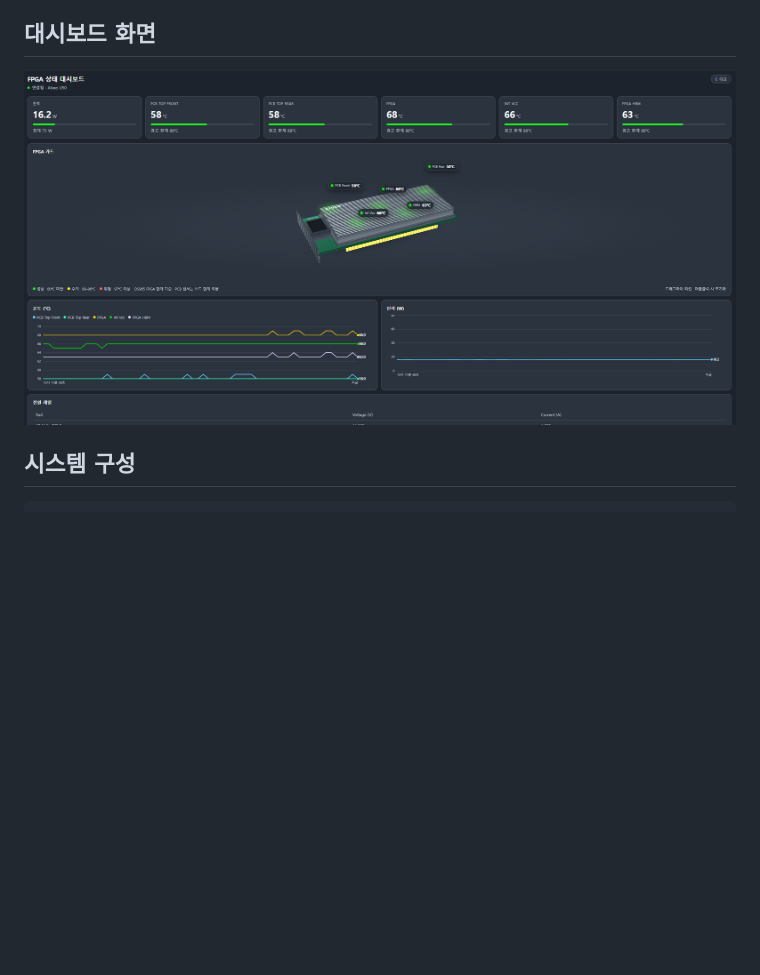
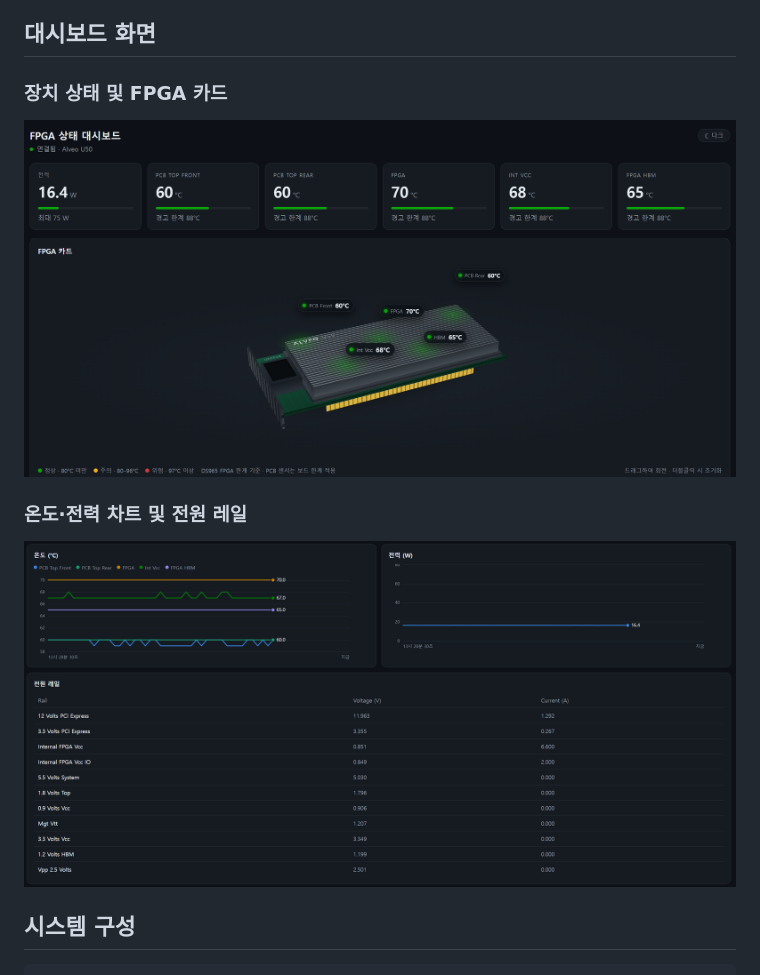
Before and after one commit to Adv-FileSystem/ISC_Monitoring_Dashboard, a Markdown page: README.md, the part around the change. GitHub-like rendering; pictures changed too: docs/images/dashboard-overview.png (deleted), docs/images/dashboard-overview1.png (added), docs/images/dashboard-overview2.png (added); blank space fills up the shorter version.

Commit message:
docs: modify dashboard image

```diff
--- a/README.md
+++ b/README.md
@@ -15,10 +15,18 @@ FPGA 가속기의 상태를 웹 브라우저에서 실시간으로 확인하기
 - 온도 경고 단계 변경 이력을 애플리케이션 로그에 기록
 
 ## 대시보드 화면
+
+### 장치 상태 및 FPGA 카드
+
 <p align="center">
-  <img src="docs/images/dashboard-overview.png" alt="ISC Monitoring Dashboard 화면" width="100%">
+  <img src="docs/images/dashboard-overview1.png" alt="FPGA 장치 상태 및 센서 위치 화면" width="100%">
 </p>
 
+### 온도·전력 차트 및 전원 레일
+
+<p align="center">
+  <img src="docs/images/dashboard-overview2.png" alt="FPGA 온도 및 전력 차트와 전원 레일 화면" width="100%">
+</p>
 
 ## 시스템 구성
 
```
